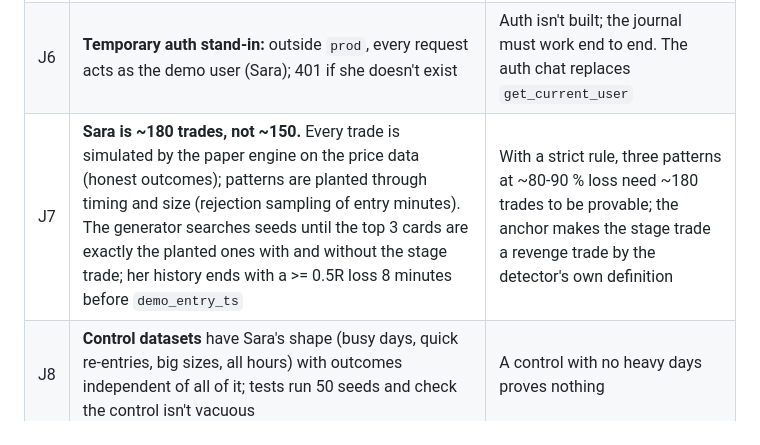
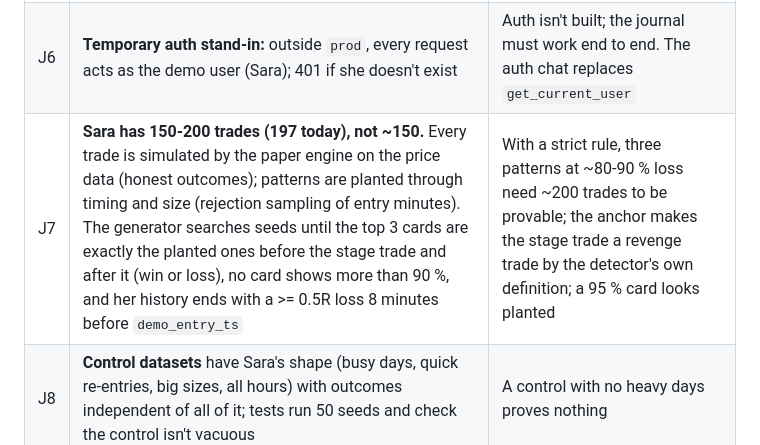
Before and after one commit to RootedMani/Alef-Market, a Markdown page: docs/architecture-v1.md, the part around the change. GitHub-like rendering.

Commit message:
docs: Sara's size and acceptance rule in J7
Co-Authored-By: Claude Opus 5.5 <noreply@anthropic.com>
Claude-Session: https://claude.ai/code/session_01SzePjb3ZEjXi4vXTNc6UEA

```diff
--- a/docs/architecture-v1.md
+++ b/docs/architecture-v1.md
@@ -458,7 +458,7 @@ Brief decisions D1–D16 stand. New decisions:
 | J4 | **Paper fills use the backtester's `Costs`** (0.1 % fee + 0.05 % slippage per side). Entry = last closed 1m close at `as_of_ts`; the first bar checked is the one forming at entry; `exit_ts` = open time of the bar where stop/target hit; manual close = last closed close | Paper P&L, Sara's trades and backtests are comparable |
 | J5 | `check_exit` and `size_position` were implemented here (golden tests), since the backtester chat hadn't run yet | Paper trades needed the shared exit rule (A3) |
 | J6 | **Temporary auth stand-in:** outside `prod`, every request acts as the demo user (Sara); 401 if she doesn't exist | Auth isn't built; the journal must work end to end. The auth chat replaces `get_current_user` |
-| J7 | **Sara is ~180 trades, not ~150.** Every trade is simulated by the paper engine on the price data (honest outcomes); patterns are planted through timing and size (rejection sampling of entry minutes). The generator searches seeds until the top 3 cards are exactly the planted ones with and without the stage trade; her history ends with a >= 0.5R loss 8 minutes before `demo_entry_ts` | With a strict rule, three patterns at ~80-90 % loss need ~180 trades to be provable; the anchor makes the stage trade a revenge trade by the detector's own definition |
+| J7 | **Sara has 150-200 trades (197 today), not ~150.** Every trade is simulated by the paper engine on the price data (honest outcomes); patterns are planted through timing and size (rejection sampling of entry minutes). The generator searches seeds until the top 3 cards are exactly the planted ones before the stage trade and after it (win or loss), no card shows more than 90 %, and her history ends with a >= 0.5R loss 8 minutes before `demo_entry_ts` | With a strict rule, three patterns at ~80-90 % loss need ~200 trades to be provable; the anchor makes the stage trade a revenge trade by the detector's own definition; a 95 % card looks planted |
 | J8 | **Control datasets** have Sara's shape (busy days, quick re-entries, big sizes, all hours) with outcomes independent of all of it; tests run 50 seeds and check the control isn't vacuous | A control with no heavy days proves nothing |
 | J9 | **Synthetic stand-in prices** (`app/data/synthetic.py`, exchange id `synthetic`, gitignored) until real seeds exist; `tzdata` added | Tests and local E2E need prices; Asia/Tehran must work on Windows too |
 
```
